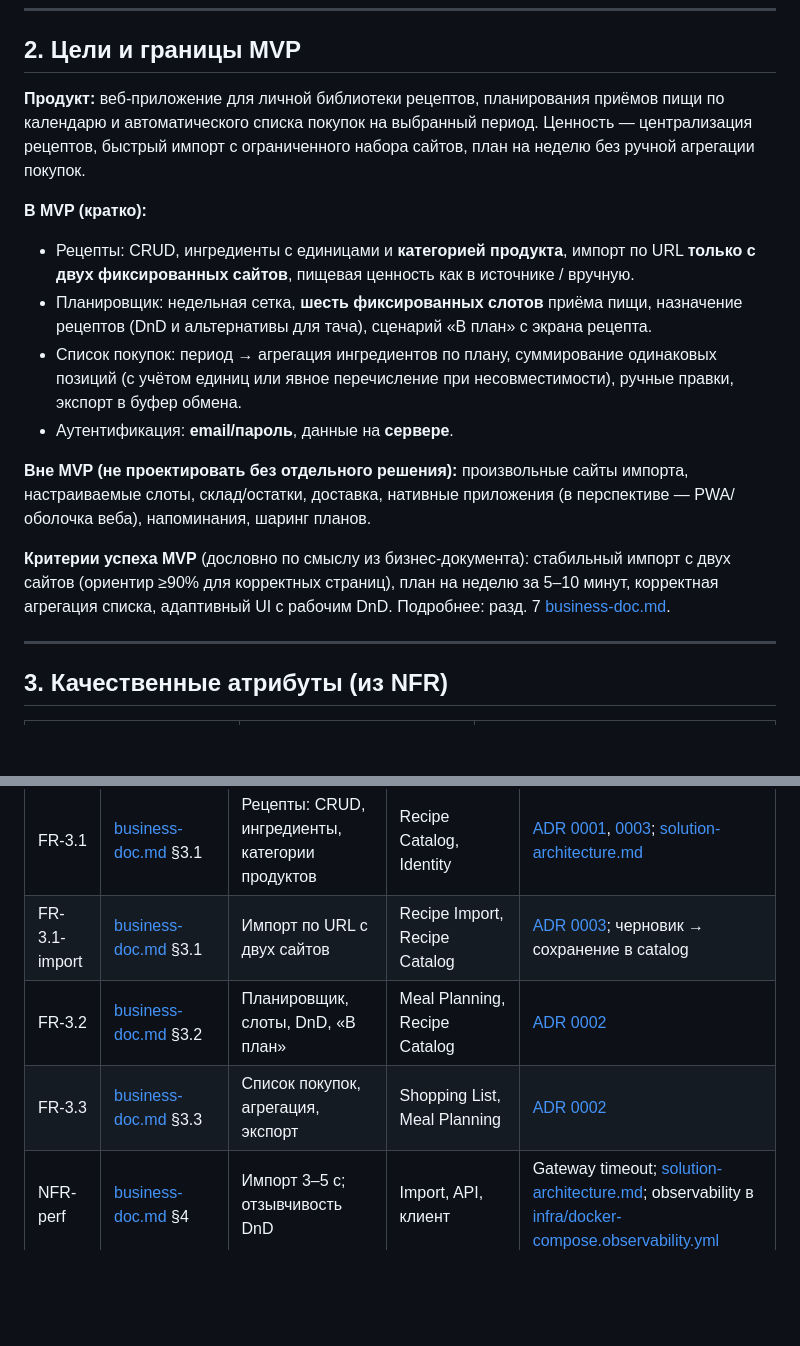
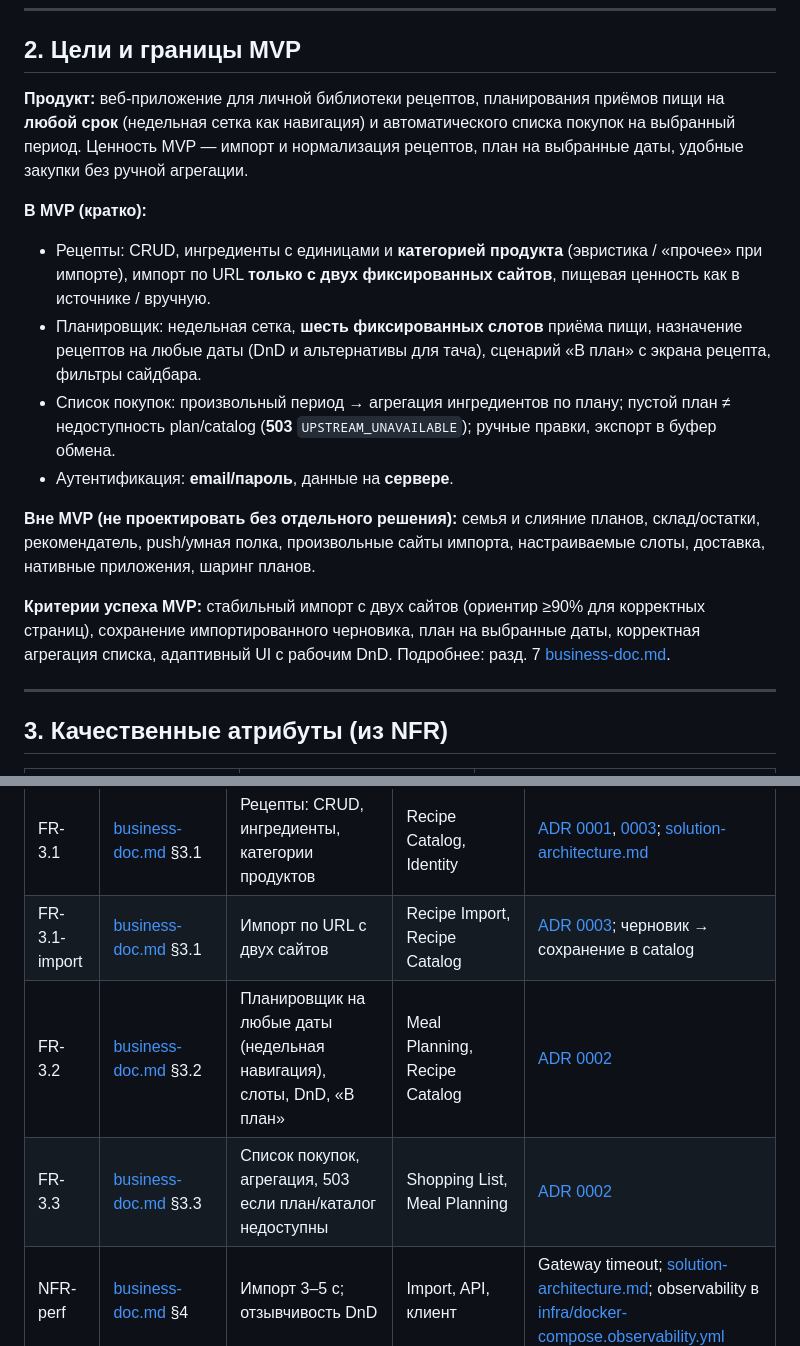
Before and after one commit to sakralbar0192/family_meal-planning, a Markdown page: docs/architecture-decision-context.md, 2 parts joined by grey strips. Drawn GitHub-style; blank space fills up the shorter version.

```diff
--- a/docs/architecture-decision-context.md
+++ b/docs/architecture-decision-context.md
@@ -12,18 +12,18 @@
 
 ## 2. Цели и границы MVP
 
-**Продукт:** веб-приложение для личной библиотеки рецептов, планирования приёмов пищи по календарю и автоматического списка покупок на выбранный период. Ценность — централизация рецептов, быстрый импорт с ограниченного набора сайтов, план на неделю без ручной агрегации покупок.
+**Продукт:** веб-приложение для личной библиотеки рецептов, планирования приёмов пищи на **любой срок** (недельная сетка как навигация) и автоматического списка покупок на выбранный период. Ценность MVP — импорт и нормализация рецептов, план на выбранные даты, удобные закупки без ручной агрегации.
 
 **В MVP (кратко):**
 
-- Рецепты: CRUD, ингредиенты с единицами и **категорией продукта**, импорт по URL **только с двух фиксированных сайтов**, пищевая ценность как в источнике / вручную.
-- Планировщик: недельная сетка, **шесть фиксированных слотов** приёма пищи, назначение рецептов (DnD и альтернативы для тача), сценарий «В план» с экрана рецепта.
-- Список покупок: период → агрегация ингредиентов по плану, суммирование одинаковых позиций (с учётом единиц или явное перечисление при несовместимости), ручные правки, экспорт в буфер обмена.
+- Рецепты: CRUD, ингредиенты с единицами и **категорией продукта** (эвристика / «прочее» при импорте), импорт по URL **только с двух фиксированных сайтов**, пищевая ценность как в источнике / вручную.
+- Планировщик: недельная сетка, **шесть фиксированных слотов** приёма пищи, назначение рецептов на любые даты (DnD и альтернативы для тача), сценарий «В план» с экрана рецепта, фильтры сайдбара.
+- Список покупок: произвольный период → агрегация ингредиентов по плану; пустой план ≠ недоступность plan/catalog (**503** `UPSTREAM_UNAVAILABLE`); ручные правки, экспорт в буфер обмена.
 - Аутентификация: **email/пароль**, данные на **сервере**.
 
-**Вне MVP (не проектировать без отдельного решения):** произвольные сайты импорта, настраиваемые слоты, склад/остатки, доставка, нативные приложения (в перспективе — PWA/оболочка веба), напоминания, шаринг планов.
+**Вне MVP (не проектировать без отдельного решения):** семья и слияние планов, склад/остатки, рекомендатель, push/умная полка, произвольные сайты импорта, настраиваемые слоты, доставка, нативные приложения, шаринг планов.
 
-**Критерии успеха MVP** (дословно по смыслу из бизнес-документа): стабильный импорт с двух сайтов (ориентир ≥90% для корректных страниц), план на неделю за 5–10 минут, корректная агрегация списка, адаптивный UI с рабочим DnD. Подробнее: разд. 7 [business-doc.md](./business-doc.md).
+**Критерии успеха MVP:** стабильный импорт с двух сайтов (ориентир ≥90% для корректных страниц), сохранение импортированного черновика, план на выбранные даты, корректная агрегация списка, адаптивный UI с рабочим DnD. Подробнее: разд. 7 [business-doc.md](./business-doc.md).
 
 ---
 
@@ -97,8 +97,8 @@
 |----|---------------------|------|------------------------|---------------|
 | FR-3.1 | [business-doc.md](./business-doc.md) §3.1 | Рецепты: CRUD, ингредиенты, категории продуктов | Recipe Catalog, Identity | [ADR 0001](./adr/0001-microservice-boundaries-bff-session-auth.md), [0003](./adr/0003-php-go-split-openapi.md); [solution-architecture.md](./solution-architecture.md) |
 | FR-3.1-import | [business-doc.md](./business-doc.md) §3.1 | Импорт по URL с двух сайтов | Recipe Import, Recipe Catalog | [ADR 0003](./adr/0003-php-go-split-openapi.md); черновик → сохранение в catalog |
-| FR-3.2 | [business-doc.md](./business-doc.md) §3.2 | Планировщик, слоты, DnD, «В план» | Meal Planning, Recipe Catalog | [ADR 0002](./adr/0002-plan-aggregate-shopping-snapshot.md) |
-| FR-3.3 | [business-doc.md](./business-doc.md) §3.3 | Список покупок, агрегация, экспорт | Shopping List, Meal Planning | [ADR 0002](./adr/0002-plan-aggregate-shopping-snapshot.md) |
+| FR-3.2 | [business-doc.md](./business-doc.md) §3.2 | Планировщик на любые даты (недельная навигация), слоты, DnD, «В план» | Meal Planning, Recipe Catalog | [ADR 0002](./adr/0002-plan-aggregate-shopping-snapshot.md) |
+| FR-3.3 | [business-doc.md](./business-doc.md) §3.3 | Список покупок, агрегация, 503 если план/каталог недоступны | Shopping List, Meal Planning | [ADR 0002](./adr/0002-plan-aggregate-shopping-snapshot.md) |
 | NFR-perf | [business-doc.md](./business-doc.md) §4 | Импорт 3–5 с; отзывчивость DnD | Import, API, клиент | Gateway timeout; [solution-architecture.md](./solution-architecture.md); observability в [infra/docker-compose.observability.yml](../infra/docker-compose.observability.yml) |
 | NFR-auth | [business-doc.md](./business-doc.md) §4 | Серверное хранение, email/пароль | Identity | [ADR 0001](./adr/0001-microservice-boundaries-bff-session-auth.md) |
 | NFR-parse | [business-doc.md](./business-doc.md) §4 | Стабильность парсинга | Recipe Import | Метрики/логи; [infra/docker-compose.observability.yml](../infra/docker-compose.observability.yml) |
```
Also changed, not shown: other parts of docs/architecture-decision-context.md (+1 -1 lines), docs/business-doc.md (+38 -26 lines).
